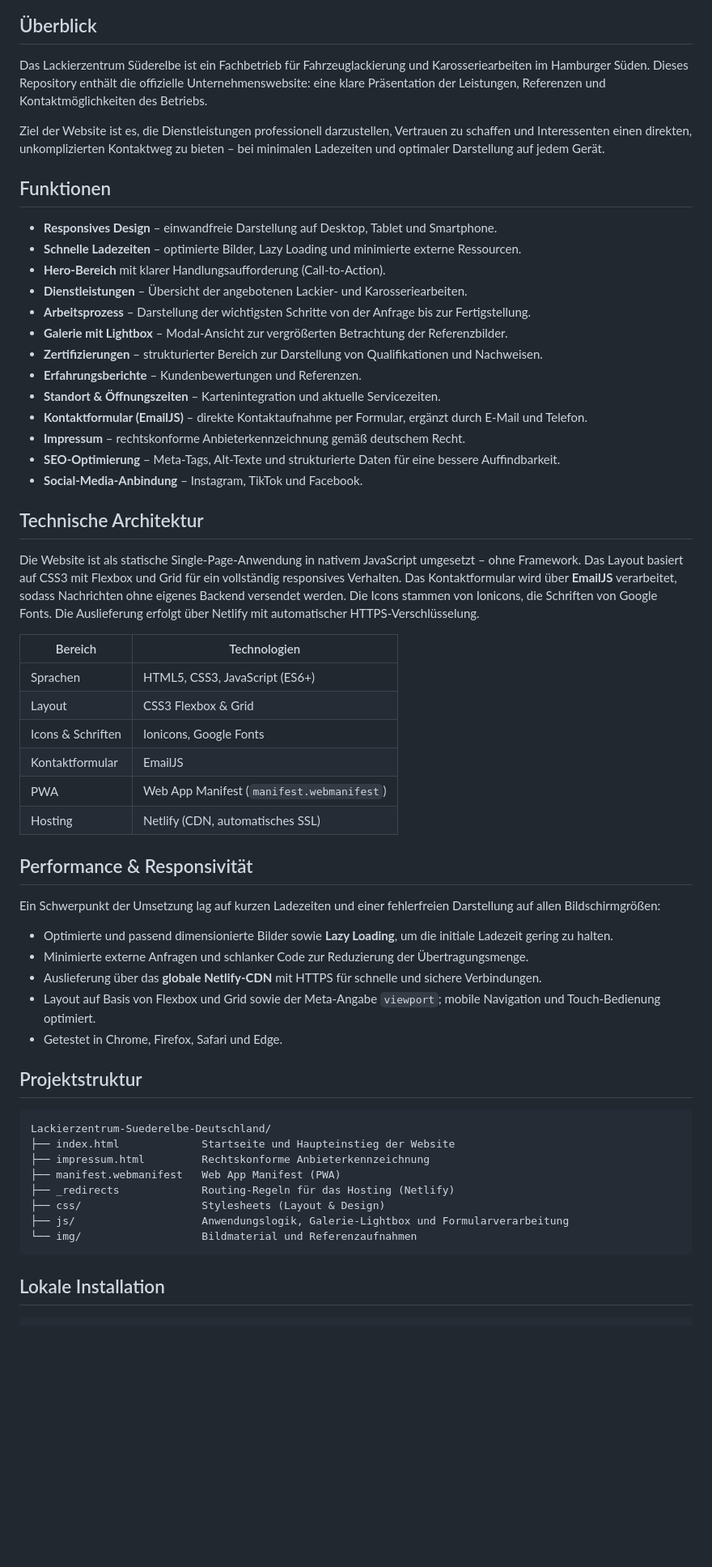
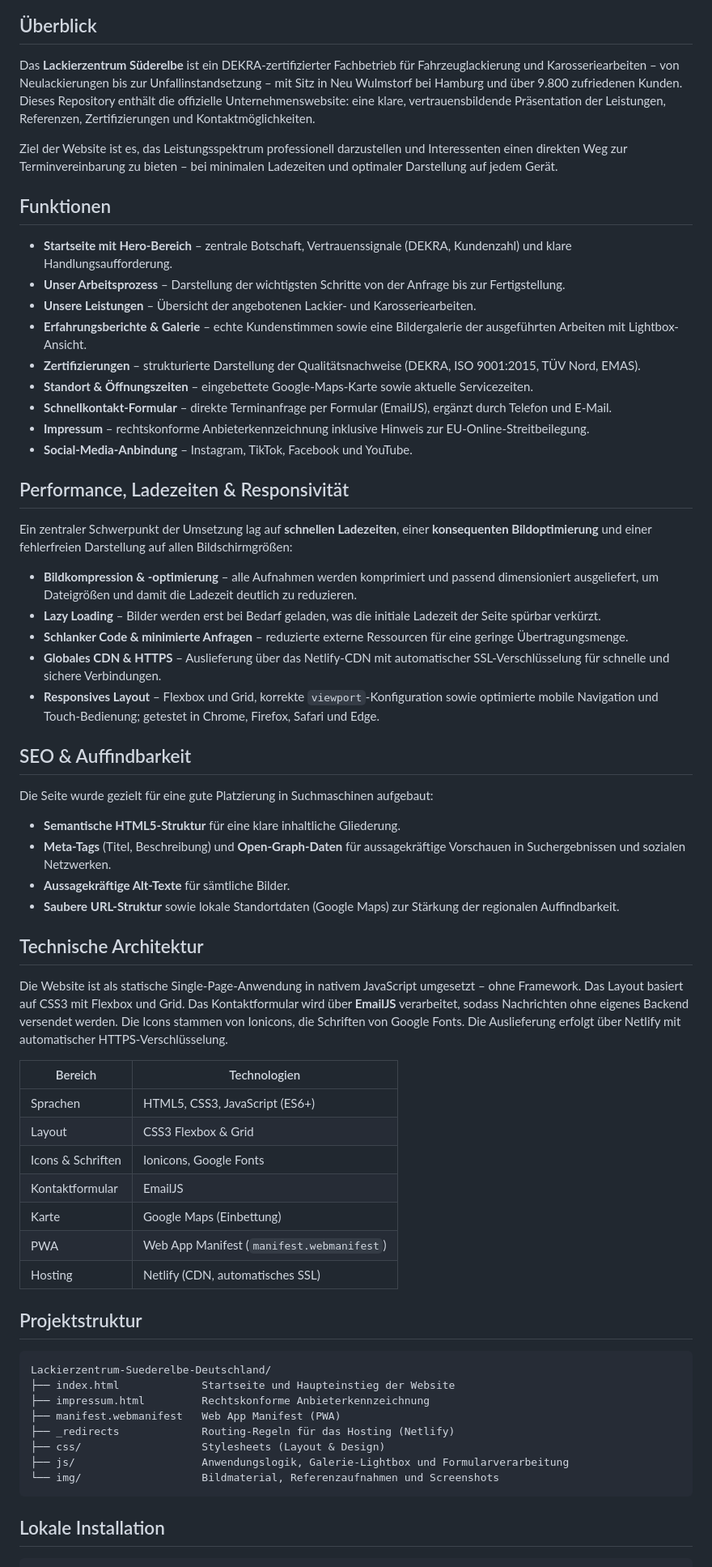
Before and after one commit to R3zgar/Lackierzentrum-Suederelbe-Deutschland, a Markdown page: README.md, the part around one of its changes. Shown at 81% size. Rendered like a GitHub page; blank space fills up the shorter version.

Commit message:
docs: update README with live domain, screenshots, SEO/performance and contact details

````diff
--- a/README.md
+++ b/README.md
@@ -15,28 +25,43 @@ Offizielle Website des **Lackierzentrum Süderelbe** – professionelle Fahrzeug
 ## Überblick
 
-Das Lackierzentrum Süderelbe ist ein Fachbetrieb für Fahrzeuglackierung und Karosseriearbeiten im Hamburger Süden. Dieses Repository enthält die offizielle Unternehmenswebsite: eine klare Präsentation der Leistungen, Referenzen und Kontaktmöglichkeiten des Betriebs.
+Das **Lackierzentrum Süderelbe** ist ein DEKRA-zertifizierter Fachbetrieb für Fahrzeuglackierung und Karosseriearbeiten – von Neulackierungen bis zur Unfallinstandsetzung – mit Sitz in Neu Wulmstorf bei Hamburg und über 9.800 zufriedenen Kunden. Dieses Repository enthält die offizielle Unternehmenswebsite: eine klare, vertrauensbildende Präsentation der Leistungen, Referenzen, Zertifizierungen und Kontaktmöglichkeiten.
 
-Ziel der Website ist es, die Dienstleistungen professionell darzustellen, Vertrauen zu schaffen und Interessenten einen direkten, unkomplizierten Kontaktweg zu bieten – bei minimalen Ladezeiten und optimaler Darstellung auf jedem Gerät.
+Ziel der Website ist es, das Leistungsspektrum professionell darzustellen und Interessenten einen direkten Weg zur Terminvereinbarung zu bieten – bei minimalen Ladezeiten und optimaler Darstellung auf jedem Gerät.
 
 ## Funktionen
 
-- **Responsives Design** – einwandfreie Darstellung auf Desktop, Tablet und Smartphone.
-- **Schnelle Ladezeiten** – optimierte Bilder, Lazy Loading und minimierte externe Ressourcen.
-- **Hero-Bereich** mit klarer Handlungsaufforderung (Call-to-Action).
-- **Dienstleistungen** – Übersicht der angebotenen Lackier- und Karosseriearbeiten.
-- **Arbeitsprozess** – Darstellung der wichtigsten Schritte von der Anfrage bis zur Fertigstellung.
-- **Galerie mit Lightbox** – Modal-Ansicht zur vergrößerten Betrachtung der Referenzbilder.
-- **Zertifizierungen** – strukturierter Bereich zur Darstellung von Qualifikationen und Nachweisen.
-- **Erfahrungsberichte** – Kundenbewertungen und Referenzen.
-- **Standort & Öffnungszeiten** – Kartenintegration und aktuelle Servicezeiten.
-- **Kontaktformular (EmailJS)** – direkte Kontaktaufnahme per Formular, ergänzt durch E-Mail und Telefon.
-- **Impressum** – rechtskonforme Anbieterkennzeichnung gemäß deutschem Recht.
-- **SEO-Optimierung** – Meta-Tags, Alt-Texte und strukturierte Daten für eine bessere Auffindbarkeit.
-- **Social-Media-Anbindung** – Instagram, TikTok und Facebook.
+- **Startseite mit Hero-Bereich** – zentrale Botschaft, Vertrauenssignale (DEKRA, Kundenzahl) und klare Handlungsaufforderung.
+- **Unser Arbeitsprozess** – Darstellung der wichtigsten Schritte von der Anfrage bis zur Fertigstellung.
+- **Unsere Leistungen** – Übersicht der angebotenen Lackier- und Karosseriearbeiten.
+- **Erfahrungsberichte & Galerie** – echte Kundenstimmen sowie eine Bildergalerie der ausgeführten Arbeiten mit Lightbox-Ansicht.
+- **Zertifizierungen** – strukturierte Darstellung der Qualitätsnachweise (DEKRA, ISO 9001:2015, TÜV Nord, EMAS).
+- **Standort & Öffnungszeiten** – eingebettete Google-Maps-Karte sowie aktuelle Servicezeiten.
+- **Schnellkontakt-Formular** – direkte Terminanfrage per Formular (EmailJS), ergänzt durch Telefon und E-Mail.
+- **Impressum** – rechtskonforme Anbieterkennzeichnung inklusive Hinweis zur EU-Online-Streitbeilegung.
+- **Social-Media-Anbindung** – Instagram, TikTok, Facebook und YouTube.
+
+## Performance, Ladezeiten & Responsivität
+
+Ein zentraler Schwerpunkt der Umsetzung lag auf **schnellen Ladezeiten**, einer **konsequenten Bildoptimierung** und einer fehlerfreien Darstellung auf allen Bildschirmgrößen:
+
+- **Bildkompression & -optimierung** – alle Aufnahmen werden komprimiert und passend dimensioniert ausgeliefert, um Dateigrößen und damit die Ladezeit deutlich zu reduzieren.
+- **Lazy Loading** – Bilder werden erst bei Bedarf geladen, was die initiale Ladezeit der Seite spürbar verkürzt.
+- **Schlanker Code & minimierte Anfragen** – reduzierte externe Ressourcen für eine geringe Übertragungsmenge.
+- **Globales CDN & HTTPS** – Auslieferung über das Netlify-CDN mit automatischer SSL-Verschlüsselung für schnelle und sichere Verbindungen.
+- **Responsives Layout** – Flexbox und Grid, korrekte `viewport`-Konfiguration sowie optimierte mobile Navigation und Touch-Bedienung; getestet in Chrome, Firefox, Safari und Edge.
+
+## SEO & Auffindbarkeit
+
+Die Seite wurde gezielt für eine gute Platzierung in Suchmaschinen aufgebaut:
+
+- **Semantische HTML5-Struktur** für eine klare inhaltliche Gliederung.
+- **Meta-Tags** (Titel, Beschreibung) und **Open-Graph-Daten** für aussagekräftige Vorschauen in Suchergebnissen und sozialen Netzwerken.
+- **Aussagekräftige Alt-Texte** für sämtliche Bilder.
+- **Saubere URL-Struktur** sowie lokale Standortdaten (Google Maps) zur Stärkung der regionalen Auffindbarkeit.
 
 ## Technische Architektur
 
-Die Website ist als statische Single-Page-Anwendung in nativem JavaScript umgesetzt – ohne Framework. Das Layout basiert auf CSS3 mit Flexbox und Grid für ein vollständig responsives Verhalten. Das Kontaktformular wird über **EmailJS** verarbeitet, sodass Nachrichten ohne eigenes Backend versendet werden. Die Icons stammen von Ionicons, die Schriften von Google Fonts. Die Auslieferung erfolgt über Netlify mit automatischer HTTPS-Verschlüsselung.
+Die Website ist als statische Single-Page-Anwendung in nativem JavaScript umgesetzt – ohne Framework. Das Layout basiert auf CSS3 mit Flexbox und Grid. Das Kontaktformular wird über **EmailJS** verarbeitet, sodass Nachrichten ohne eigenes Backend versendet werden. Die Icons stammen von Ionicons, die Schriften von Google Fonts. Die Auslieferung erfolgt über Netlify mit automatischer HTTPS-Verschlüsselung.
 
 | Bereich | Technologien |
 | --- | --- |
@@ -44,18 +69,9 @@ Die Website ist als statische Single-Page-Anwendung in nativem JavaScript umgese
 | Layout | CSS3 Flexbox & Grid |
 | Icons & Schriften | Ionicons, Google Fonts |
 | Kontaktformular | EmailJS |
+| Karte | Google Maps (Einbettung) |
 | PWA | Web App Manifest (`manifest.webmanifest`) |
 | Hosting | Netlify (CDN, automatisches SSL) |
-
-## Performance & Responsivität
-
-Ein Schwerpunkt der Umsetzung lag auf kurzen Ladezeiten und einer fehlerfreien Darstellung auf allen Bildschirmgrößen:
-
-- Optimierte und passend dimensionierte Bilder sowie **Lazy Loading**, um die initiale Ladezeit gering zu halten.
-- Minimierte externe Anfragen und schlanker Code zur Reduzierung der Übertragungsmenge.
-- Auslieferung über das **globale Netlify-CDN** mit HTTPS für schnelle und sichere Verbindungen.
-- Layout auf Basis von Flexbox und Grid sowie der Meta-Angabe `viewport`; mobile Navigation und Touch-Bedienung optimiert.
-- Getestet in Chrome, Firefox, Safari und Edge.
 
 ## Projektstruktur
 
@@ -67,7 +83,7 @@ Lackierzentrum-Suederelbe-Deutschland/
 ├── _redirects             Routing-Regeln für das Hosting (Netlify)
 ├── css/                   Stylesheets (Layout & Design)
 ├── js/                    Anwendungslogik, Galerie-Lightbox und Formularverarbeitung
-└── img/                   Bildmaterial und Referenzaufnahmen
+└── img/                   Bildmaterial, Referenzaufnahmen und Screenshots
 ```
 
 ## Lokale Installation
````
Also changed, not shown: other parts of README.md (+32 -9 lines).
